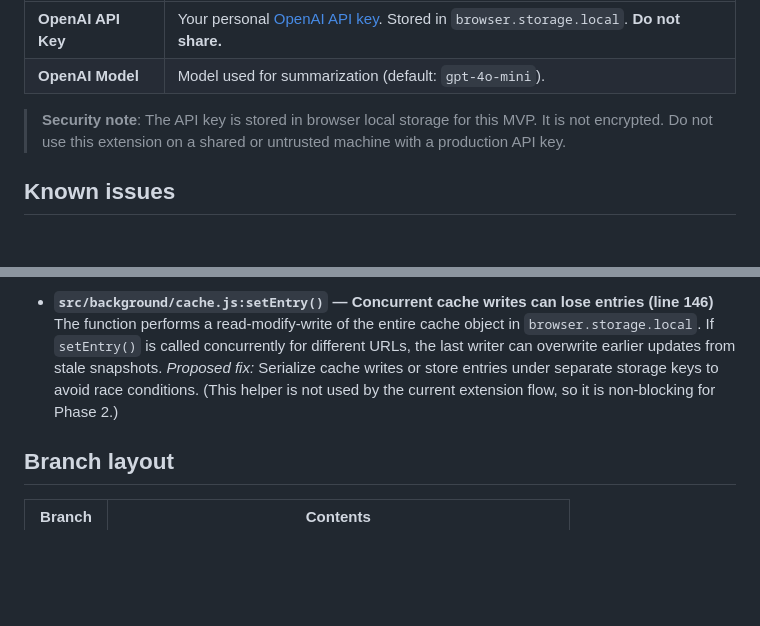
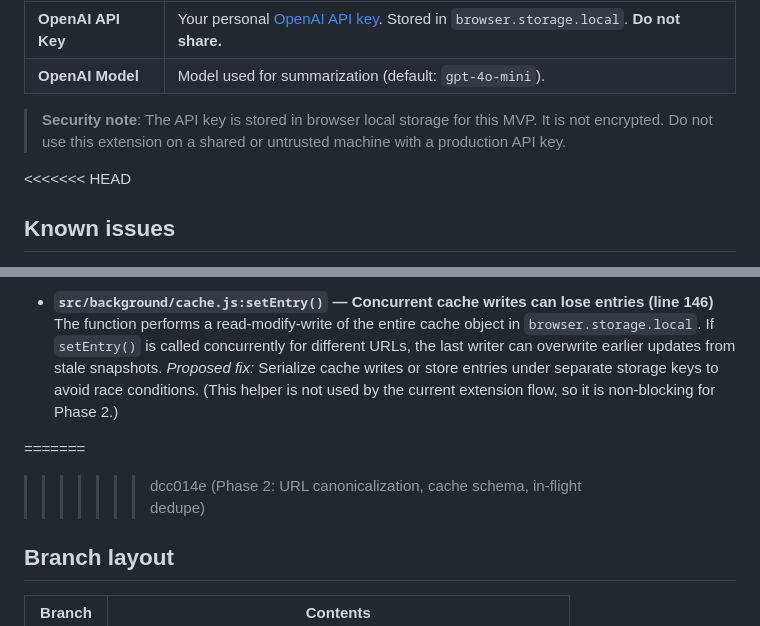
Before and after one commit to mhvelplund/strip-clickbait, a Markdown page: README.md, 2 parts joined by grey strips. GitHub-like rendering; blank space fills up the shorter version.

```diff
--- a/README.md
+++ b/README.md
@@ -67,6 +67,7 @@ Open the extension options page (toolbar icon → Manage Extension → Preferenc
 > **Security note**: The API key is stored in browser local storage for this MVP. It is not encrypted. Do not use this
 > extension on a shared or untrusted machine with a production API key.
 
+<<<<<<< HEAD
 ## Known issues
 
 - **`src/background/cache.js:canonicalizeUrl()` — Default port stripping ineffective (line 72)**
@@ -78,6 +79,8 @@ Open the extension options page (toolbar icon → Manage Extension → Preferenc
 - **`src/background/cache.js:setEntry()` — Concurrent cache writes can lose entries (line 146)**
   The function performs a read-modify-write of the entire cache object in `browser.storage.local`. If `setEntry()` is called concurrently for different URLs, the last writer can overwrite earlier updates from stale snapshots. *Proposed fix:* Serialize cache writes or store entries under separate storage keys to avoid race conditions. (This helper is not used by the current extension flow, so it is non-blocking for Phase 2.)
 
+=======
+>>>>>>> dcc014e (Phase 2: URL canonicalization, cache schema, in-flight dedupe)
 ## Branch layout
 
 | Branch | Contents |
```
